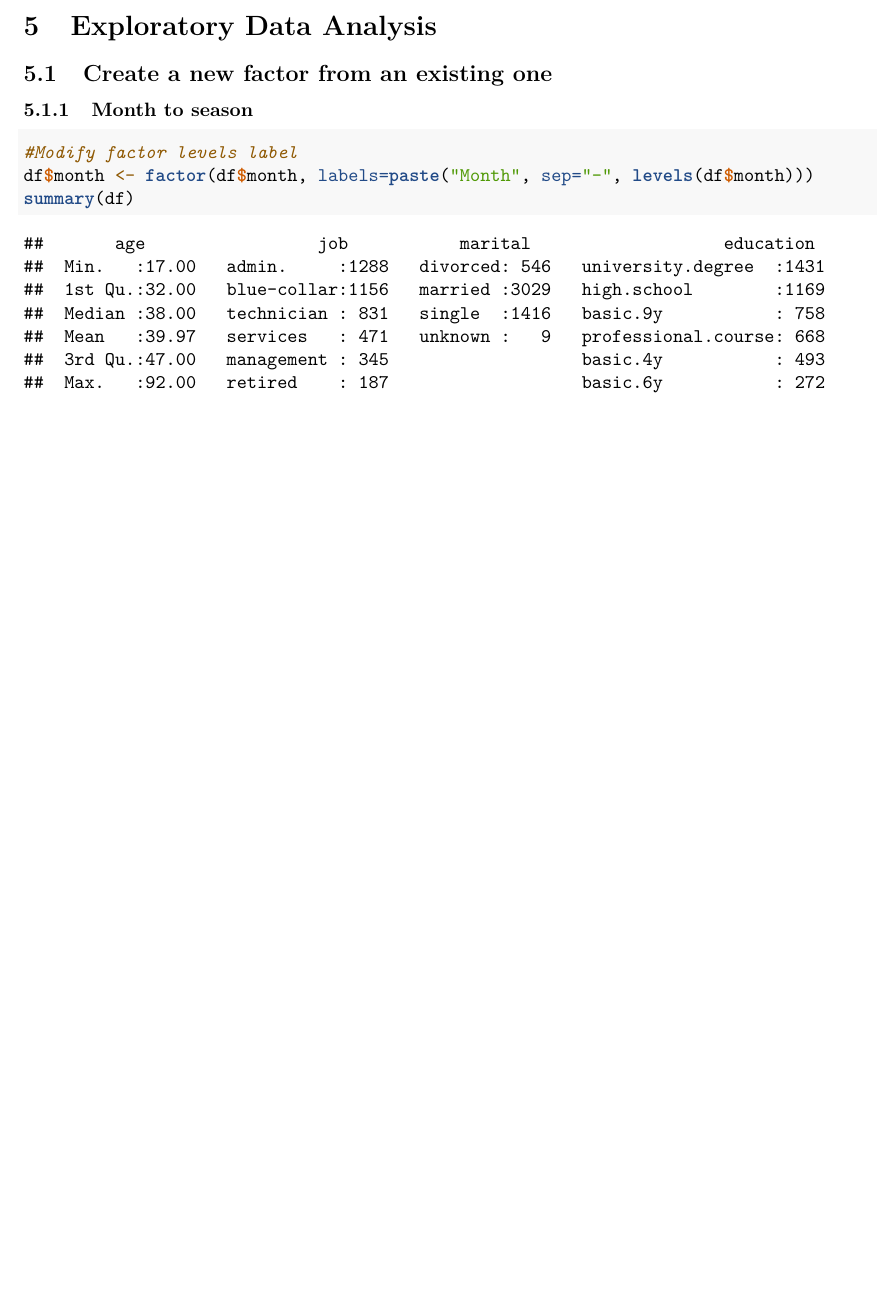
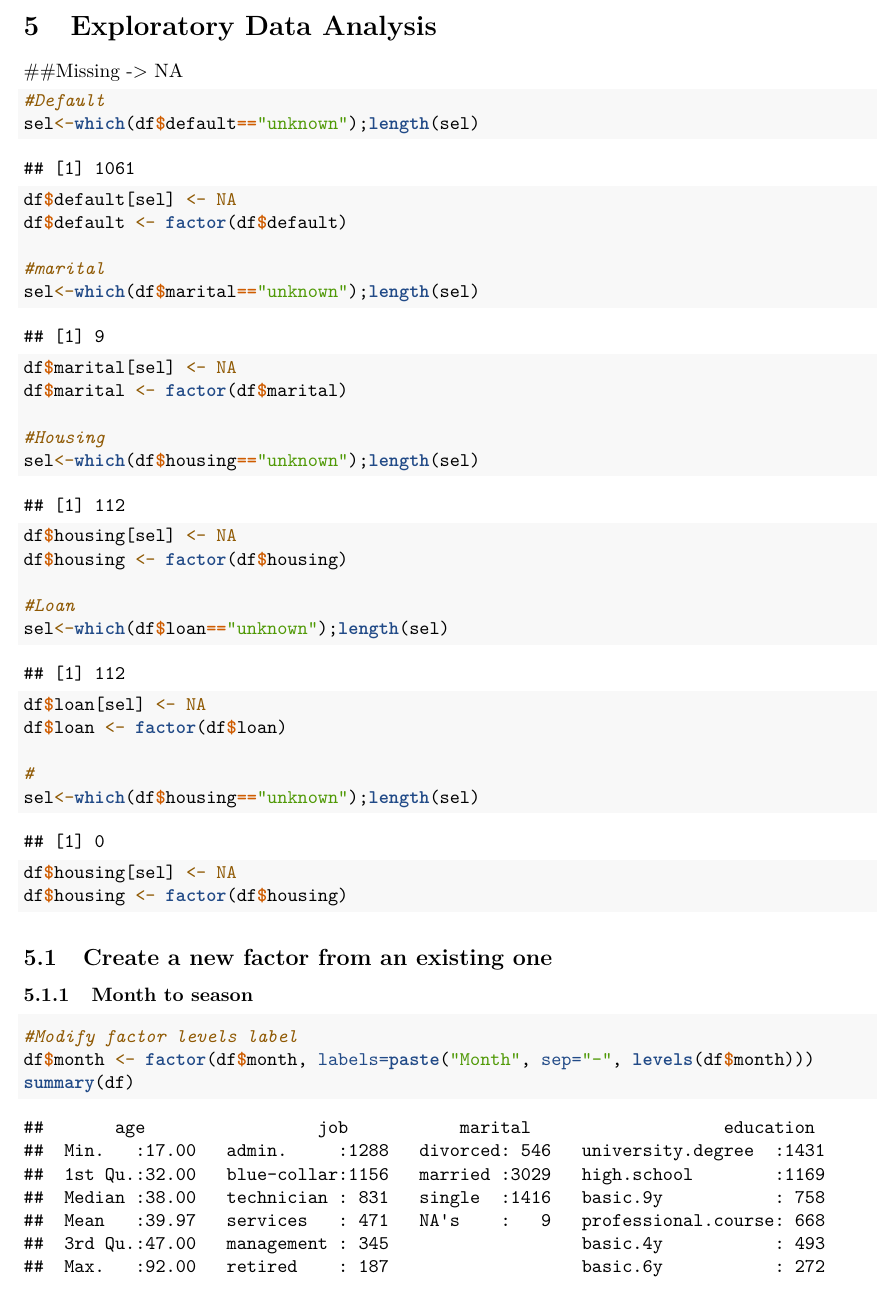
Before and after one commit to JosepBernad/laboratory-adei, an R Markdown document (files/Delivery 1 - ADEI.Rmd): part of page 3 of 11, cut so that both start at the same text, the shorter picture padded with empty space. Rendered offline with R 4.5, knitr and Pandoc, then LaTeX, with nearby package versions; code that draws random numbers runs with fixed seeds of ours.

Commit message:
Add Missing <- NA

````diff
--- a/files/Delivery 1 - ADEI.Rmd
+++ b/files/Delivery 1 - ADEI.Rmd
@@ -100,6 +100,37 @@ load(path.expand("/Users/SigmundFreud/Developer/r-studio/laboratory-adei/data-di
 ```
 
 # Exploratory Data Analysis
+
+##Missing -> NA
+```{r}
+#Default
+sel<-which(df$default=="unknown");length(sel)
+df$default[sel] <- NA
+df$default <- factor(df$default)
+
+#marital
+sel<-which(df$marital=="unknown");length(sel)
+df$marital[sel] <- NA
+df$marital <- factor(df$marital)
+
+#Housing
+sel<-which(df$housing=="unknown");length(sel)
+df$housing[sel] <- NA
+df$housing <- factor(df$housing)
+
+#Loan
+sel<-which(df$loan=="unknown");length(sel)
+df$loan[sel] <- NA
+df$loan <- factor(df$loan)
+
+#
+sel<-which(df$housing=="unknown");length(sel)
+df$housing[sel] <- NA
+df$housing <- factor(df$housing)
+
+
+```
+
 
 ## Create a new factor from an existing one
 
````
